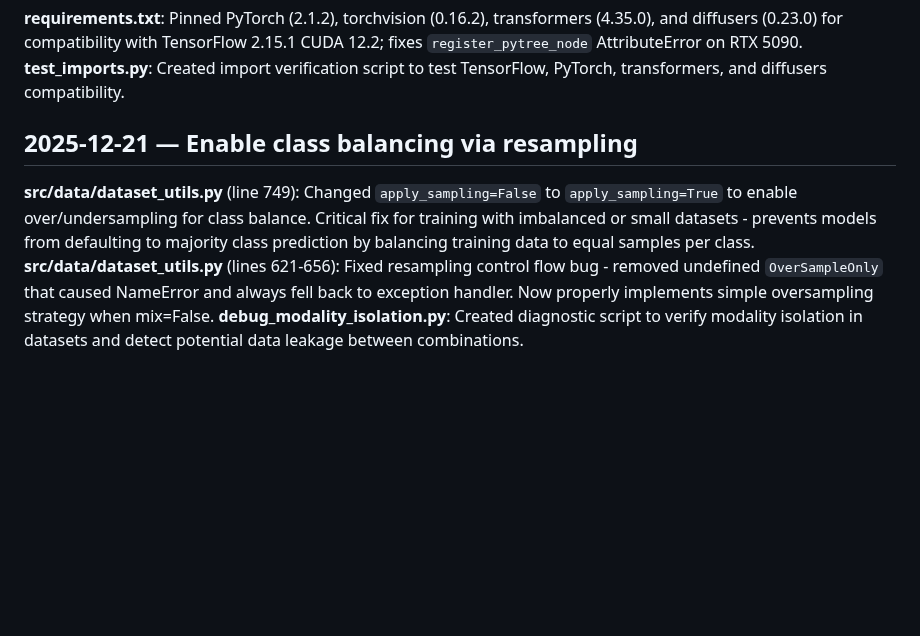
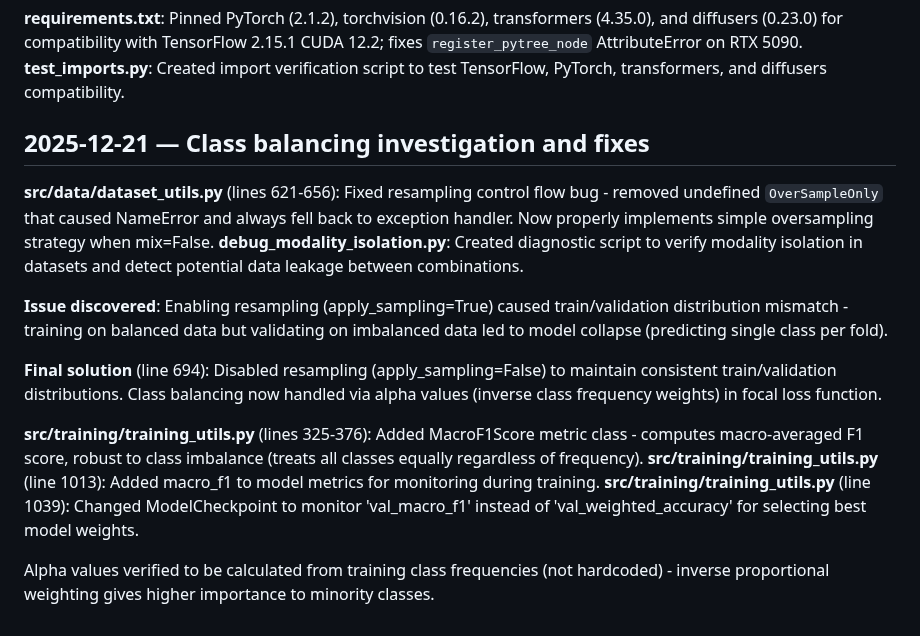
Before and after one commit to rezabasiri/DFUMultiClassification, a Markdown page: tracker.md, the part around the change. Drawn GitHub-style; blank space fills up the shorter version.

Commit message:
Update tracker.md with class balancing solution details

```diff
--- a/tracker.md
+++ b/tracker.md
@@ -505,8 +505,17 @@ Verbosity levels now work correctly:
 **requirements.txt**: Pinned PyTorch (2.1.2), torchvision (0.16.2), transformers (4.35.0), and diffusers (0.23.0) for compatibility with TensorFlow 2.15.1 CUDA 12.2; fixes `register_pytree_node` AttributeError on RTX 5090.
 **test_imports.py**: Created import verification script to test TensorFlow, PyTorch, transformers, and diffusers compatibility.
 
-## 2025-12-21 — Enable class balancing via resampling
+## 2025-12-21 — Class balancing investigation and fixes
 
-**src/data/dataset_utils.py** (line 749): Changed `apply_sampling=False` to `apply_sampling=True` to enable over/undersampling for class balance. Critical fix for training with imbalanced or small datasets - prevents models from defaulting to majority class prediction by balancing training data to equal samples per class.
 **src/data/dataset_utils.py** (lines 621-656): Fixed resampling control flow bug - removed undefined `OverSampleOnly` that caused NameError and always fell back to exception handler. Now properly implements simple oversampling strategy when mix=False.
 **debug_modality_isolation.py**: Created diagnostic script to verify modality isolation in datasets and detect potential data leakage between combinations.
+
+**Issue discovered**: Enabling resampling (apply_sampling=True) caused train/validation distribution mismatch - training on balanced data but validating on imbalanced data led to model collapse (predicting single class per fold).
+
+**Final solution** (line 694): Disabled resampling (apply_sampling=False) to maintain consistent train/validation distributions. Class balancing now handled via alpha values (inverse class frequency weights) in focal loss function.
+
+**src/training/training_utils.py** (lines 325-376): Added MacroF1Score metric class - computes macro-averaged F1 score, robust to class imbalance (treats all classes equally regardless of frequency).
+**src/training/training_utils.py** (line 1013): Added macro_f1 to model metrics for monitoring during training.
+**src/training/training_utils.py** (line 1039): Changed ModelCheckpoint to monitor 'val_macro_f1' instead of 'val_weighted_accuracy' for selecting best model weights.
+
+Alpha values verified to be calculated from training class frequencies (not hardcoded) - inverse proportional weighting gives higher importance to minority classes.
```
